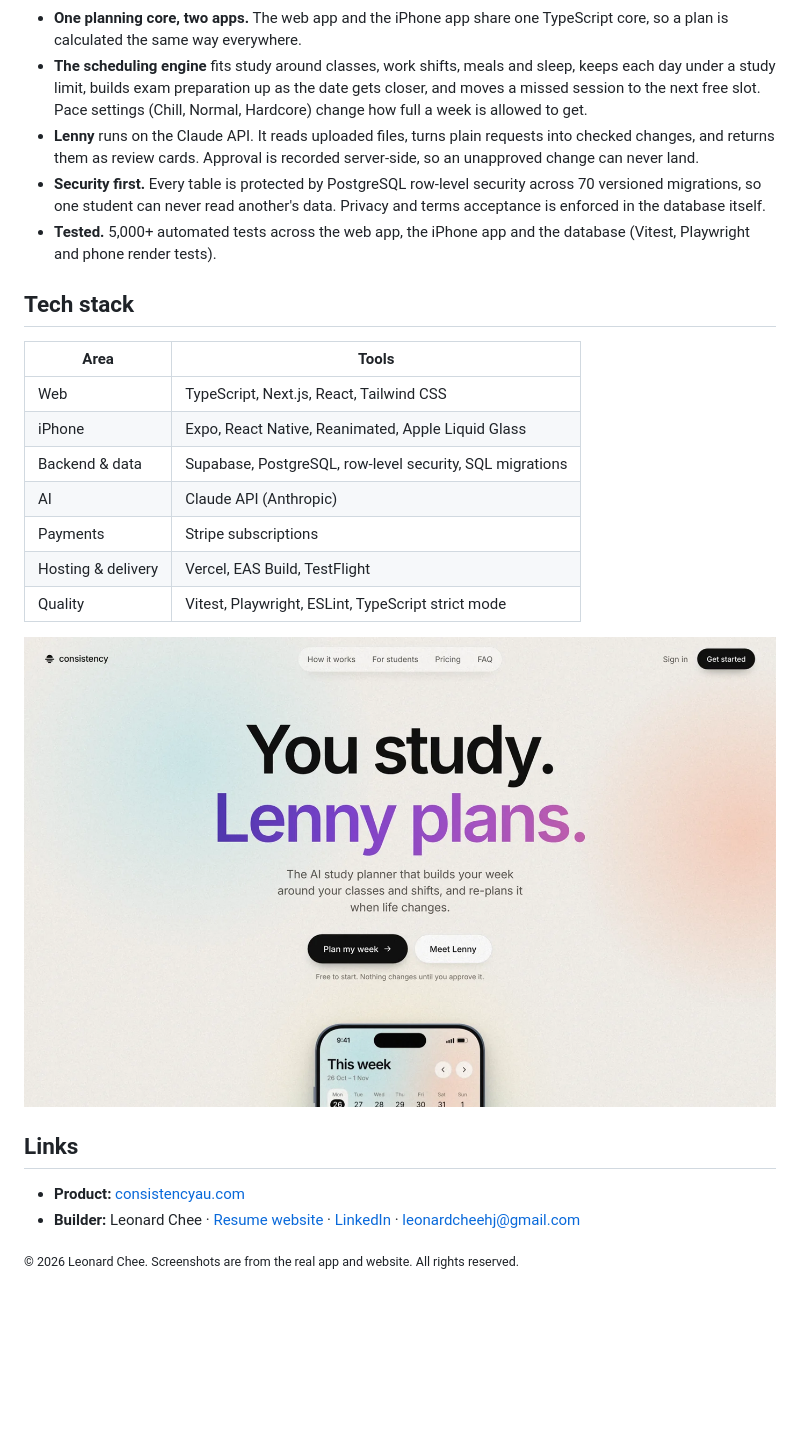
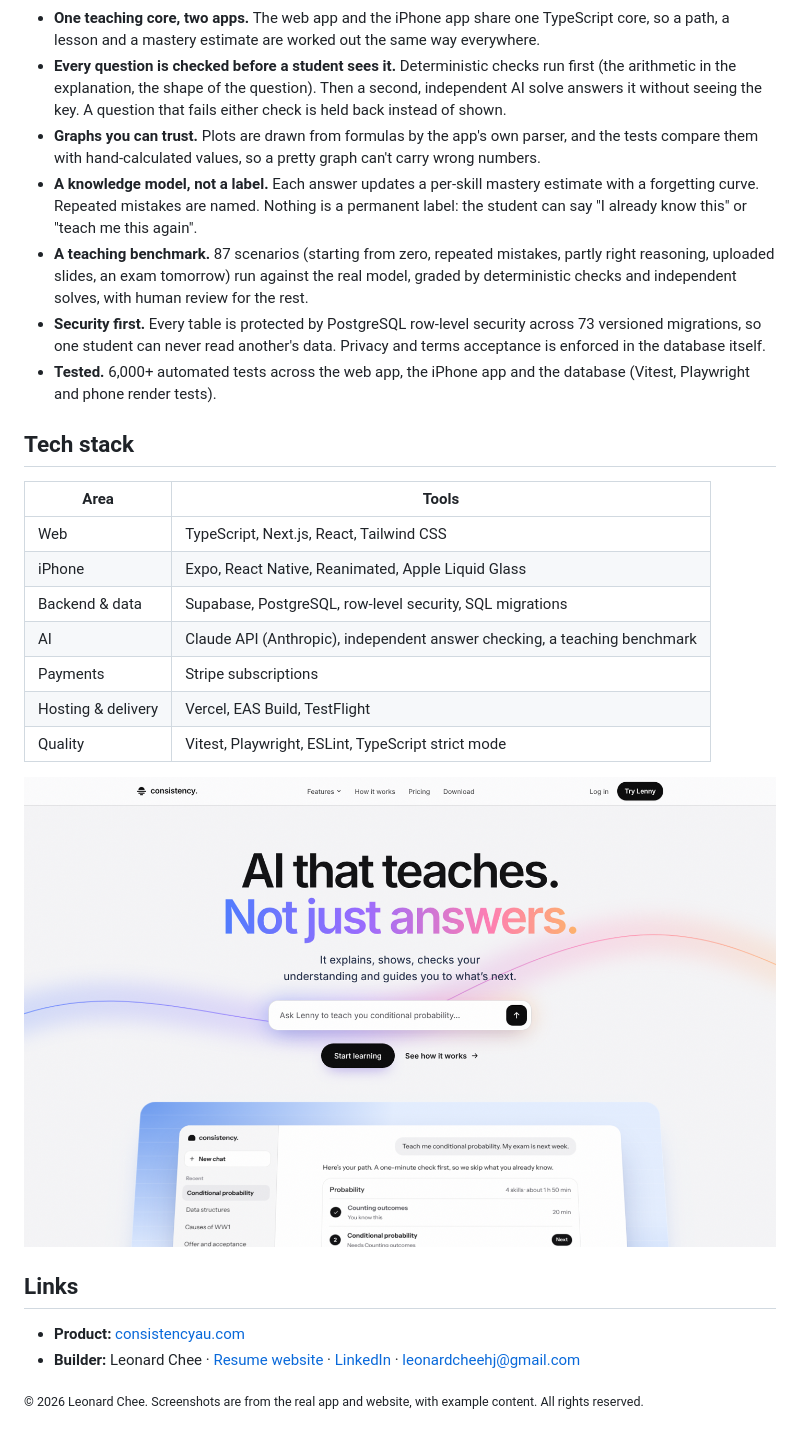
Before and after one commit to leonardcheehj-sudo/consistency-app, a Markdown page: README.md, the part around one of its changes. Drawn GitHub-style; pictures changed too: docs/web-home-teach.png (added); blank space fills up the shorter version.

````diff
--- a/README.md
+++ b/README.md
@@ -59,11 +61,13 @@ flowchart LR
   W --> B
 ```
 
-- **One planning core, two apps.** The web app and the iPhone app share one TypeScript core, so a plan is calculated the same way everywhere.
-- **The scheduling engine** fits study around classes, work shifts, meals and sleep, keeps each day under a study limit, builds exam preparation up as the date gets closer, and moves a missed session to the next free slot. Pace settings (Chill, Normal, Hardcore) change how full a week is allowed to get.
-- **Lenny** runs on the Claude API. It reads uploaded files, turns plain requests into checked changes, and returns them as review cards. Approval is recorded server-side, so an unapproved change can never land.
-- **Security first.** Every table is protected by PostgreSQL row-level security across 70 versioned migrations, so one student can never read another's data. Privacy and terms acceptance is enforced in the database itself.
-- **Tested.** 5,000+ automated tests across the web app, the iPhone app and the database (Vitest, Playwright and phone render tests).
+- **One teaching core, two apps.** The web app and the iPhone app share one TypeScript core, so a path, a lesson and a mastery estimate are worked out the same way everywhere.
+- **Every question is checked before a student sees it.** Deterministic checks run first (the arithmetic in the explanation, the shape of the question). Then a second, independent AI solve answers it without seeing the key. A question that fails either check is held back instead of shown.
+- **Graphs you can trust.** Plots are drawn from formulas by the app's own parser, and the tests compare them with hand-calculated values, so a pretty graph can't carry wrong numbers.
+- **A knowledge model, not a label.** Each answer updates a per-skill mastery estimate with a forgetting curve. Repeated mistakes are named. Nothing is a permanent label: the student can say "I already know this" or "teach me this again".
+- **A teaching benchmark.** 87 scenarios (starting from zero, repeated mistakes, partly right reasoning, uploaded slides, an exam tomorrow) run against the real model, graded by deterministic checks and independent solves, with human review for the rest.
+- **Security first.** Every table is protected by PostgreSQL row-level security across 73 versioned migrations, so one student can never read another's data. Privacy and terms acceptance is enforced in the database itself.
+- **Tested.** 6,000+ automated tests across the web app, the iPhone app and the database (Vitest, Playwright and phone render tests).
 
 ## Tech stack
 
@@ -72,13 +76,13 @@ flowchart LR
 | Web | TypeScript, Next.js, React, Tailwind CSS |
 | iPhone | Expo, React Native, Reanimated, Apple Liquid Glass |
 | Backend & data | Supabase, PostgreSQL, row-level security, SQL migrations |
-| AI | Claude API (Anthropic) |
+| AI | Claude API (Anthropic), independent answer checking, a teaching benchmark |
 | Payments | Stripe subscriptions |
 | Hosting & delivery | Vercel, EAS Build, TestFlight |
 | Quality | Vitest, Playwright, ESLint, TypeScript strict mode |
 
 <p align="center">
-  <img src="docs/web-home.png" alt="The Consistency website: You study. Lenny plans." width="820">
+  <img src="docs/web-home-teach.png" alt="The Consistency website: AI that teaches. Not just answers." width="820">
 </p>
 
 ## Links
@@ -86,4 +90,4 @@ flowchart LR
 - **Product:** [consistencyau.com](https://consistencyau.com)
 - **Builder:** Leonard Chee · [Resume website](https://leonard-chee.netlify.app) · [LinkedIn](https://linkedin.com/in/leonard-chee-hao-jie) · leonardcheehj@gmail.com
 
-<sub>© 2026 Leonard Chee. Screenshots are from the real app and website. All rights reserved.</sub>
+<sub>© 2026 Leonard Chee. Screenshots are from the real app and website, with example content. All rights reserved.</sub>
````
Also changed, not shown: other parts of README.md (+18 -16 lines), docs/teach-phones.png (added), docs/web-lesson.png (added), docs/web-path.png (added).
